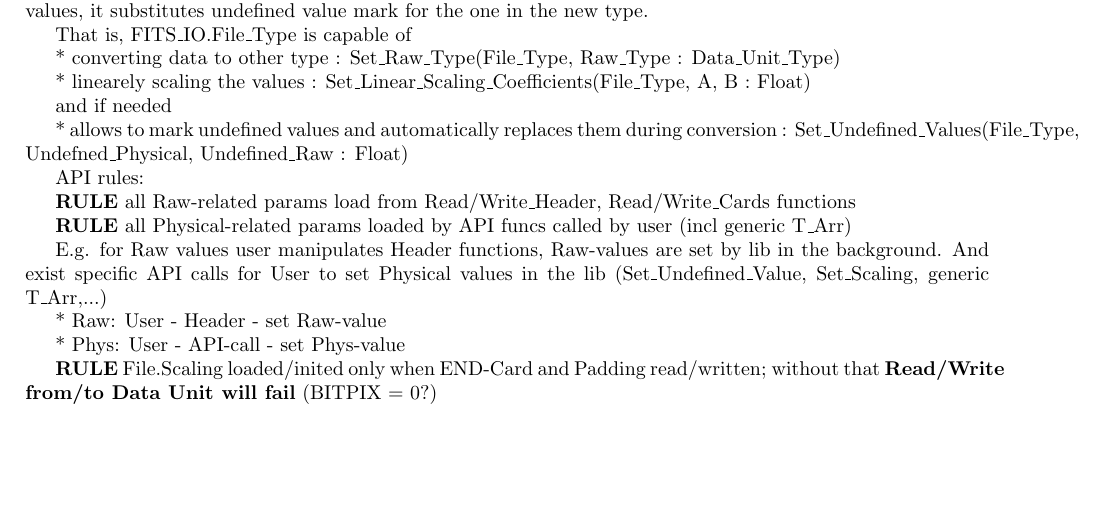
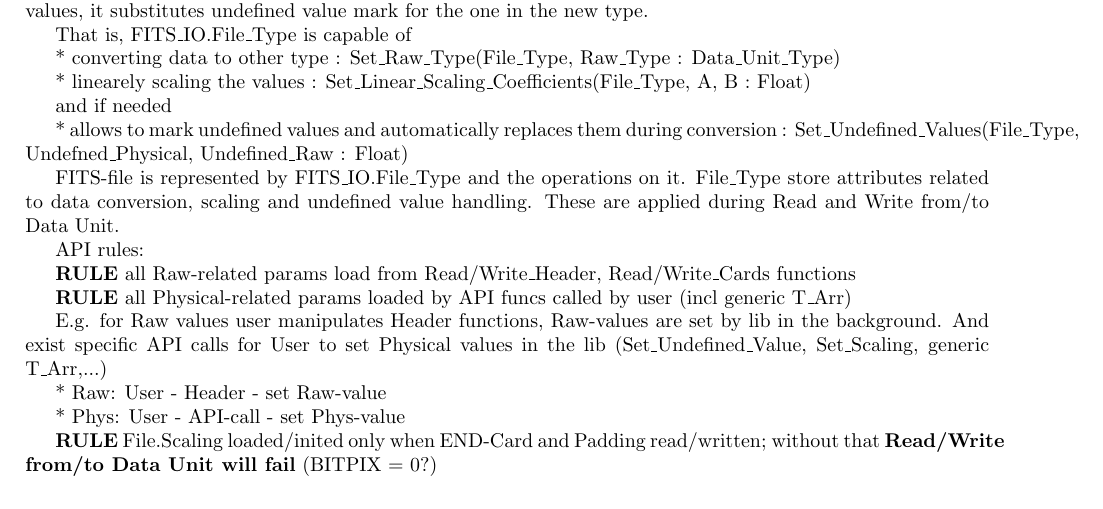
Before and after one commit to norbertlevay/fits_io, a LaTeX document (doc/FITSlib.tex): part of page 1 of 3, cut so that both start at the same text, the shorter picture padded with empty space. Compiled offline with pdfLaTeX.

Commit message:
doc: note baout FITS_IO.File_Type role and its attributes

```diff
--- a/doc/FITSlib.tex
+++ b/doc/FITSlib.tex
@@ -45,6 +45,11 @@ and if needed
 
 * allows to mark undefined values and automatically replaces them during conversion
 : Set\_Undefined\_Values(File\_Type, Undefned\_Physical, Undefined\_Raw : Float)
+
+FITS-file is represented by FITS\_IO.File\_Type and the operations on it.
+File\_Type store attributes related to data conversion, scaling and undefined value handling.
+These are applied during Read and Write from/to Data Unit.
+
 
 API rules:
 
```
